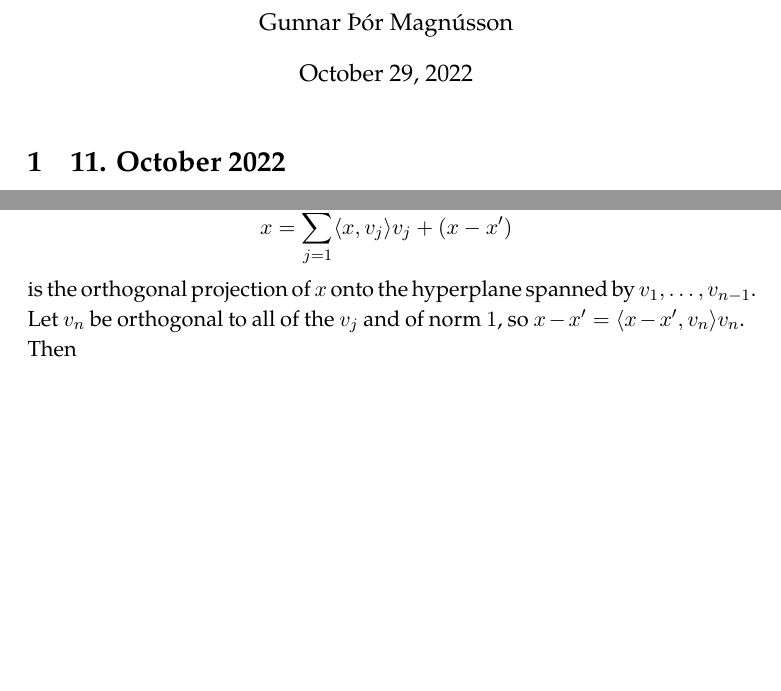
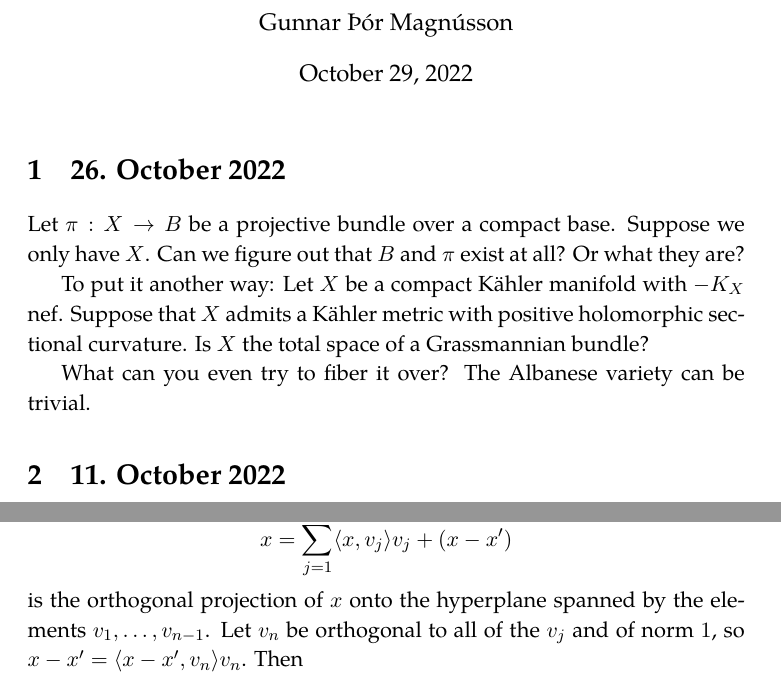
Before and after one commit to gunnihinn/latex, a LaTeX document (journal/main.tex): two parts of pages 1 and 24 of 34 before the commit and two parts of pages 1 and 25 of 34 after it, joined at a grey line, cut so that both start at the same text, the shorter picture padded with empty space. Compiled offline with pdfLaTeX.

```diff
--- a/journal/main.tex
+++ b/journal/main.tex
@@ -55,6 +55,25 @@
 
 \maketitle
 
+\section{26. October 2022}
+
+Let $\pi : X \to B$ be a projective bundle over a compact base.
+Suppose we only have $X$.
+Can we figure out that $B$ and $\pi$ exist at all?
+Or what they are?
+
+To put it another way:
+Let $X$ be a compact K\"ahler manifold with $-K_X$ nef.
+Suppose that $X$ admits a K\"ahler metric with positive holomorphic sectional
+curvature.
+Is $X$ the total space of a Grassmannian bundle?
+
+What can you even try to fiber it over?
+The Albanese variety can be trivial.
+
+
+
+
 \section{11. October 2022}
 
 The statement is that rational points are \emph{Zariski} dense.
@@ -1309,7 +1334,10 @@
 \[
 x = \sum_{j=1}^{n-2} \langle x, v_j \rangle v_j + (x - x')
 \]
-is the orthogonal projection of $x$ onto the hyperplane spanned by $v_1,\ldots,v_{n-1}$. Let $v_n$ be orthogonal to all of the $v_j$ and of norm $1$, so $x - x' = \langle x - x', v_n \rangle v_n$. Then
+is the orthogonal projection of $x$ onto the hyperplane spanned by
+the elements $v_1,\ldots,v_{n-1}$.
+Let $v_n$ be orthogonal to all of the $v_j$ and of norm
+$1$, so $x - x' = \langle x - x', v_n \rangle v_n$. Then
 \[
 \det(v_1,\ldots,v_{n-1}, x)
 = \det(v_1,\ldots,v_{n-1}, \langle x, v_n \rangle v_n)
```
Also changed, not shown: journal/main.tex (33 more changed lines).
